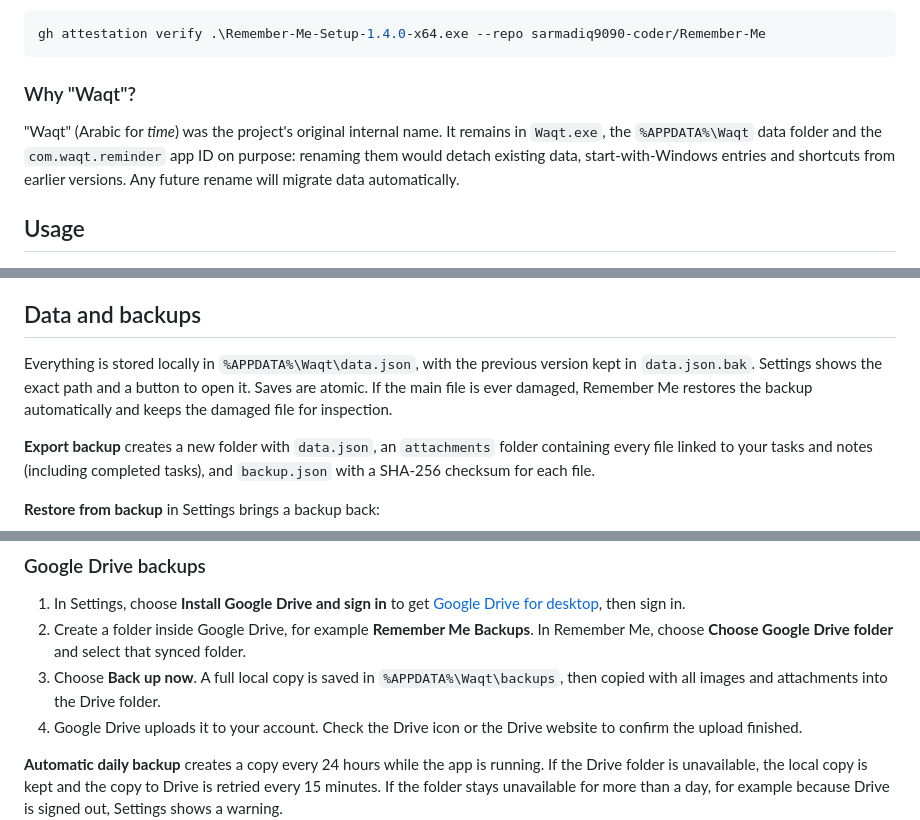
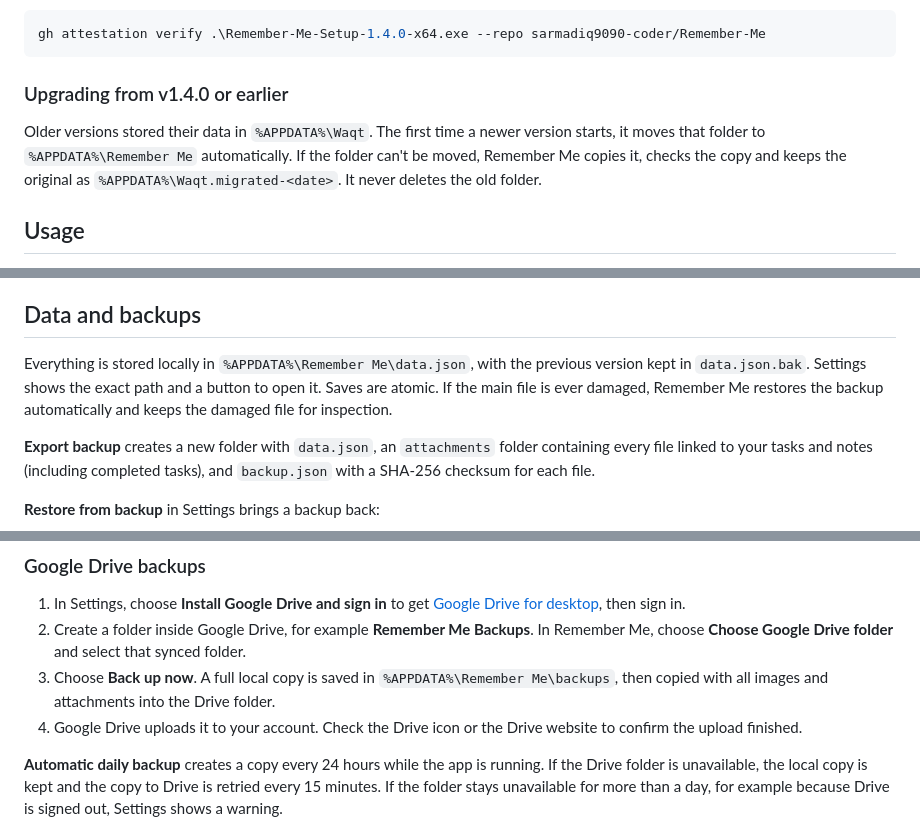
Before and after one commit to sarmadiq9090-coder/Remember-Me, a Markdown page: README.md, 3 parts joined by grey strips. Drawn GitHub-style.

Commit message:
Document the move from %APPDATA%\Waqt in the README
Co-Authored-By: Claude Opus 5.5 <noreply@anthropic.com>

````diff
--- a/README.md
+++ b/README.md
@@ -55,9 +55,9 @@ With the GitHub CLI you can also confirm the file was built from this repository
 gh attestation verify .\Remember-Me-Setup-1.4.0-x64.exe --repo sarmadiq9090-coder/Remember-Me
 ```
 
-### Why "Waqt"?
+### Upgrading from v1.4.0 or earlier
 
-"Waqt" (Arabic for *time*) was the project's original internal name. It remains in `Waqt.exe`, the `%APPDATA%\Waqt` data folder and the `com.waqt.reminder` app ID on purpose: renaming them would detach existing data, start-with-Windows entries and shortcuts from earlier versions. Any future rename will migrate data automatically.
+Older versions stored their data in `%APPDATA%\Waqt`. The first time a newer version starts, it moves that folder to `%APPDATA%\Remember Me` automatically. If the folder can't be moved, Remember Me copies it, checks the copy and keeps the original as `%APPDATA%\Waqt.migrated-<date>`. It never deletes the old folder.
 
 ## Usage
 
@@ -82,7 +82,7 @@ Alerts can't appear while the PC is off or asleep, or while the app isn't runnin
 
 ## Data and backups
 
-Everything is stored locally in `%APPDATA%\Waqt\data.json`, with the previous version kept in `data.json.bak`. Settings shows the exact path and a button to open it. Saves are atomic. If the main file is ever damaged, Remember Me restores the backup automatically and keeps the damaged file for inspection.
+Everything is stored locally in `%APPDATA%\Remember Me\data.json`, with the previous version kept in `data.json.bak`. Settings shows the exact path and a button to open it. Saves are atomic. If the main file is ever damaged, Remember Me restores the backup automatically and keeps the damaged file for inspection.
 
 **Export backup** creates a new folder with `data.json`, an `attachments` folder containing every file linked to your tasks and notes (including completed tasks), and `backup.json` with a SHA-256 checksum for each file.
 
@@ -109,7 +109,7 @@ Updating from an earlier version keeps your tasks, notes and settings automatica
 
 1. In Settings, choose **Install Google Drive and sign in** to get [Google Drive for desktop](https://www.google.com/drive/download/), then sign in.
 2. Create a folder inside Google Drive, for example **Remember Me Backups**. In Remember Me, choose **Choose Google Drive folder** and select that synced folder.
-3. Choose **Back up now**. A full local copy is saved in `%APPDATA%\Waqt\backups`, then copied with all images and attachments into the Drive folder.
+3. Choose **Back up now**. A full local copy is saved in `%APPDATA%\Remember Me\backups`, then copied with all images and attachments into the Drive folder.
 4. Google Drive uploads it to your account. Check the Drive icon or the Drive website to confirm the upload finished.
 
 **Automatic daily backup** creates a copy every 24 hours while the app is running. If the Drive folder is unavailable, the local copy is kept and the copy to Drive is retried every 15 minutes. If the folder stays unavailable for more than a day, for example because Drive is signed out, Settings shows a warning.
````
Also changed, not shown: other parts of README.md (+1 -0 lines).
